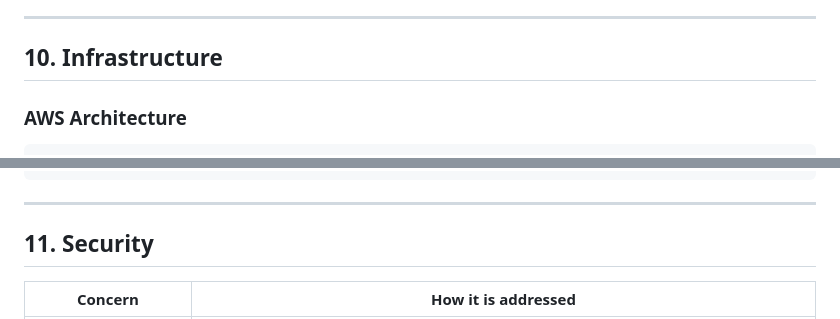
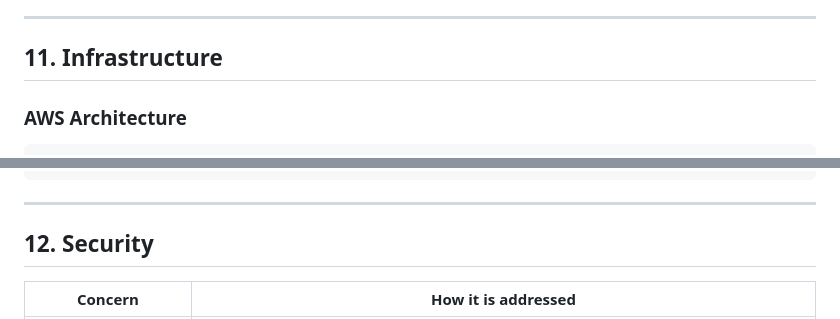
Before and after one commit to raultorres2603/ComplAI, a Markdown page: README.md, 2 parts joined by grey strips. Drawn GitHub-style.

```diff
--- a/README.md
+++ b/README.md
@@ -502,7 +523,7 @@ Em dirigeixo a vostès per...
 
 ---
 
-## 10. Infrastructure
+## 11. Infrastructure
 
 ### AWS Architecture
 
@@ -561,7 +582,7 @@ cd sam
 
 ---
 
-## 11. Security
+## 12. Security
 
 | Concern | How it is addressed |
 |---------|---------------------|
```
Also changed, not shown: other parts of README.md (+35 -14 lines).
